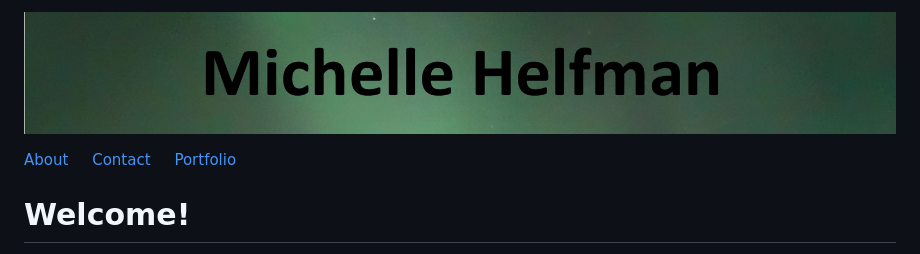
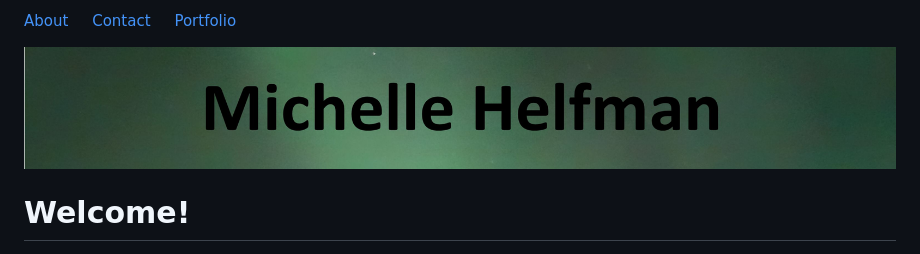
Before and after one commit to michelle-bh/michelle-bh.github.io, a Markdown page: README.md, the part around the change. Rendered like a GitHub page.

Commit message:
Move nav

```diff
--- a/README.md
+++ b/README.md
@@ -1,12 +1,12 @@
 <link rel="stylesheet" href="/assets/css/main.css">
-
-![michelle_banner](https://github.com/michelle-bh/michelle-bh.github.io/blob/main/images/michelle_banner.jpg?raw=true)
 
 <div class="nav" markdown="1">
 
 [About](#welcome) &nbsp; &nbsp; [Contact](#contact-me) &nbsp; &nbsp; [Portfolio](#michelle-helfmans-portfolio)
 
 </div>
+
+![michelle_banner](https://github.com/michelle-bh/michelle-bh.github.io/blob/main/images/michelle_banner.jpg?raw=true)
 
 # Welcome!
 
```
